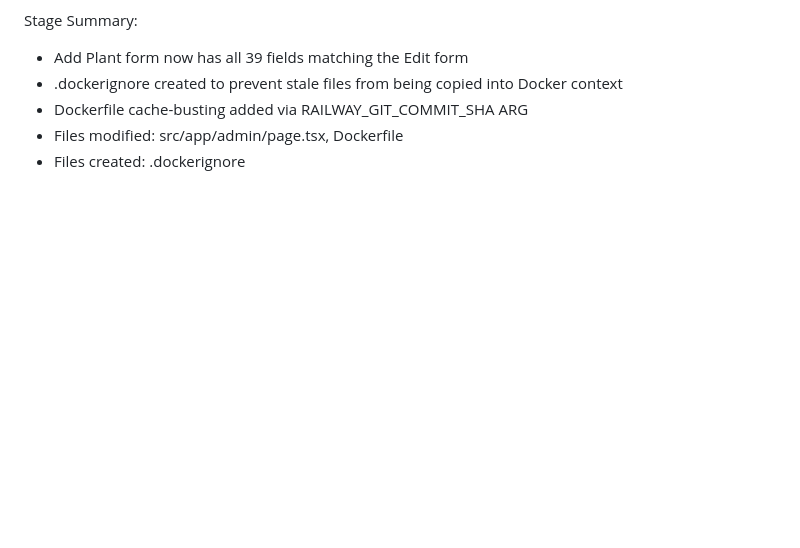
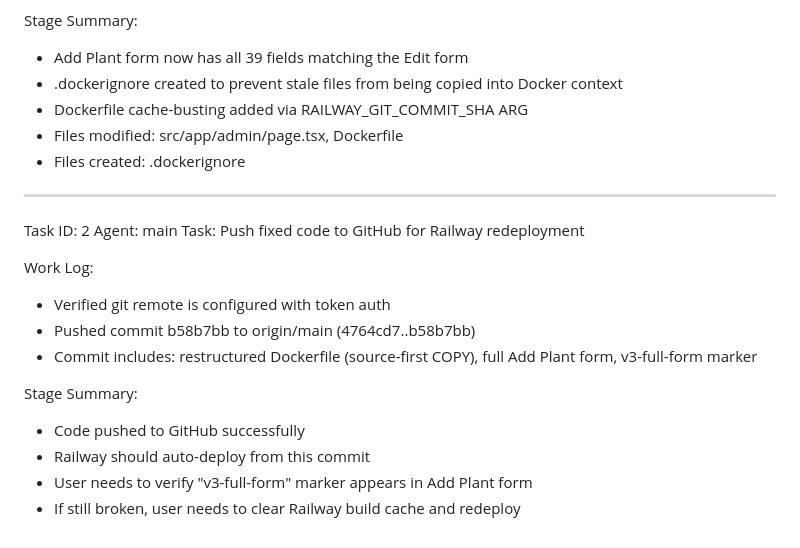
Before and after one commit to caliphczar11-design/greenhaven-nursery, a Markdown page: worklog.md, the part around the change. Rendered like a GitHub page; blank space fills up the shorter version.

Commit message:
db9b3c54-0853-48b4-928f-79a43ea60d28

```diff
--- a/worklog.md
+++ b/worklog.md
@@ -140,3 +140,19 @@ Stage Summary:
 - Dockerfile cache-busting added via RAILWAY_GIT_COMMIT_SHA ARG
 - Files modified: src/app/admin/page.tsx, Dockerfile
 - Files created: .dockerignore
+
+---
+Task ID: 2
+Agent: main
+Task: Push fixed code to GitHub for Railway redeployment
+
+Work Log:
+- Verified git remote is configured with token auth
+- Pushed commit b58b7bb to origin/main (4764cd7..b58b7bb)
+- Commit includes: restructured Dockerfile (source-first COPY), full Add Plant form, v3-full-form marker
+
+Stage Summary:
+- Code pushed to GitHub successfully
+- Railway should auto-deploy from this commit
+- User needs to verify "v3-full-form" marker appears in Add Plant form
+- If still broken, user needs to clear Railway build cache and redeploy
```
